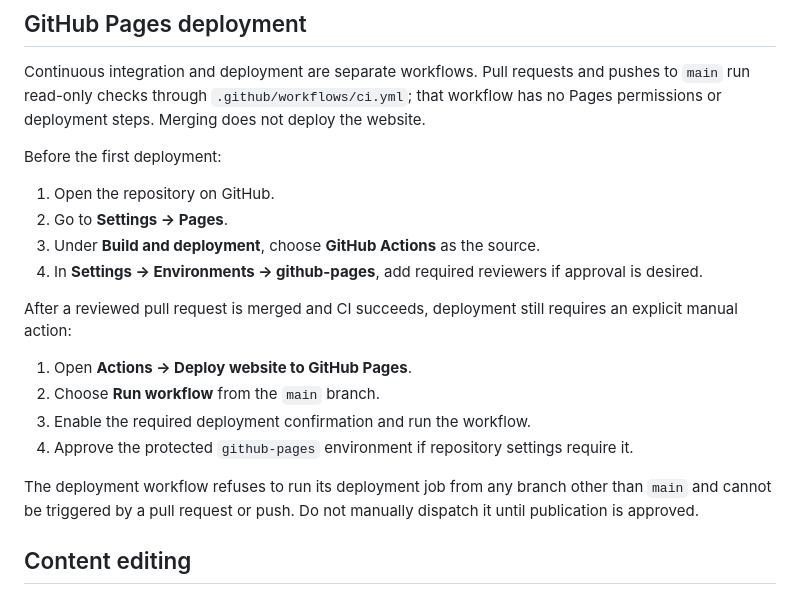
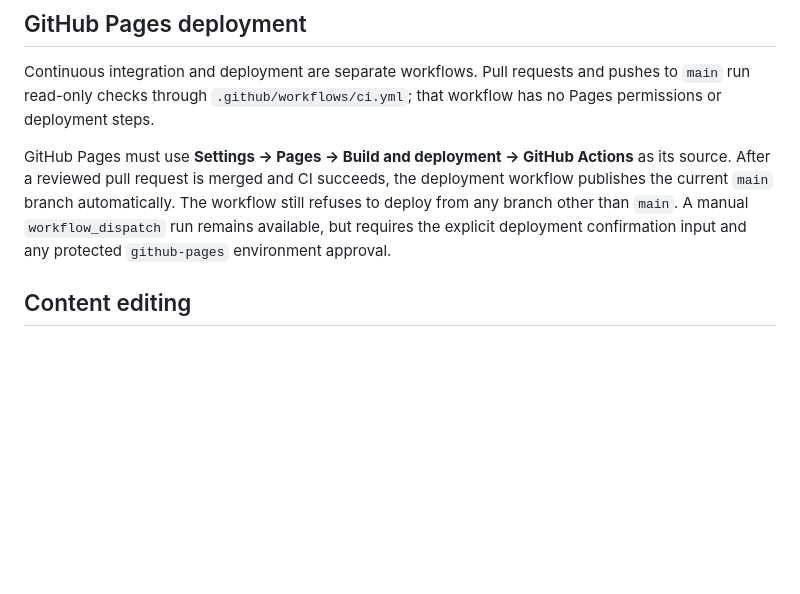
Before and after one commit to swardhan-del/independent-observer-system-, a Markdown page: README.md, the part around the change. Drawn GitHub-style; blank space fills up the shorter version.

Commit message:
Document public preview and automatic Pages deployment

```diff
--- a/README.md
+++ b/README.md
@@ -86,26 +86,13 @@ These settings generate absolute canonical and social-sharing URLs at build time
 
 Continuous integration and deployment are separate workflows. Pull requests and pushes to `main`
 run read-only checks through `.github/workflows/ci.yml`; that workflow has no Pages permissions or
-deployment steps. Merging does not deploy the website.
+deployment steps.
 
-Before the first deployment:
-
-1. Open the repository on GitHub.
-2. Go to **Settings → Pages**.
-3. Under **Build and deployment**, choose **GitHub Actions** as the source.
-4. In **Settings → Environments → github-pages**, add required reviewers if approval is desired.
-
-After a reviewed pull request is merged and CI succeeds, deployment still requires an explicit
-manual action:
-
-1. Open **Actions → Deploy website to GitHub Pages**.
-2. Choose **Run workflow** from the `main` branch.
-3. Enable the required deployment confirmation and run the workflow.
-4. Approve the protected `github-pages` environment if repository settings require it.
-
-The deployment workflow refuses to run its deployment job from any branch other than `main` and
-cannot be triggered by a pull request or push. Do not manually dispatch it until publication is
-approved.
+GitHub Pages must use **Settings → Pages → Build and deployment → GitHub Actions** as its source.
+After a reviewed pull request is merged and CI succeeds, the deployment workflow publishes the
+current `main` branch automatically. The workflow still refuses to deploy from any branch other
+than `main`. A manual `workflow_dispatch` run remains available, but requires the explicit
+deployment confirmation input and any protected `github-pages` environment approval.
 
 ## Content editing
 
```
